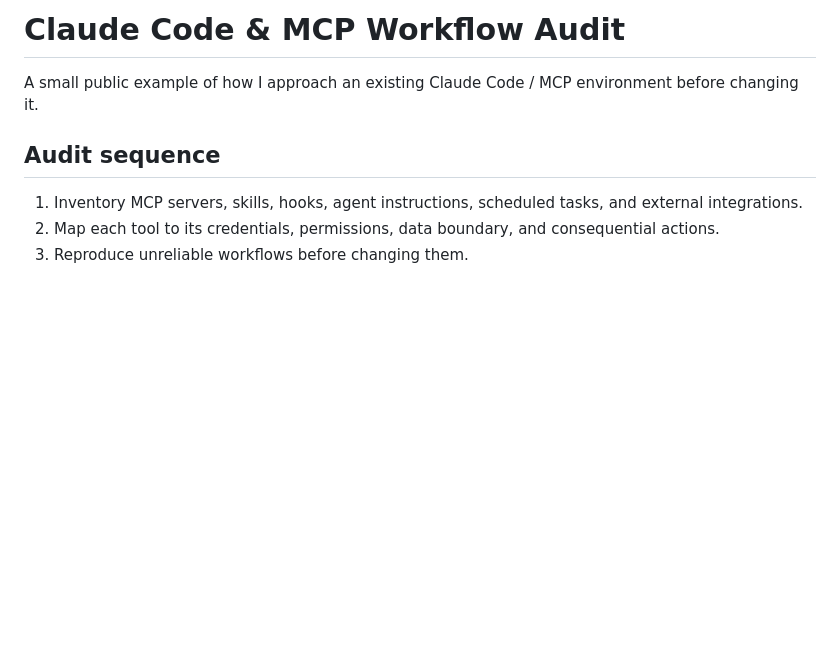
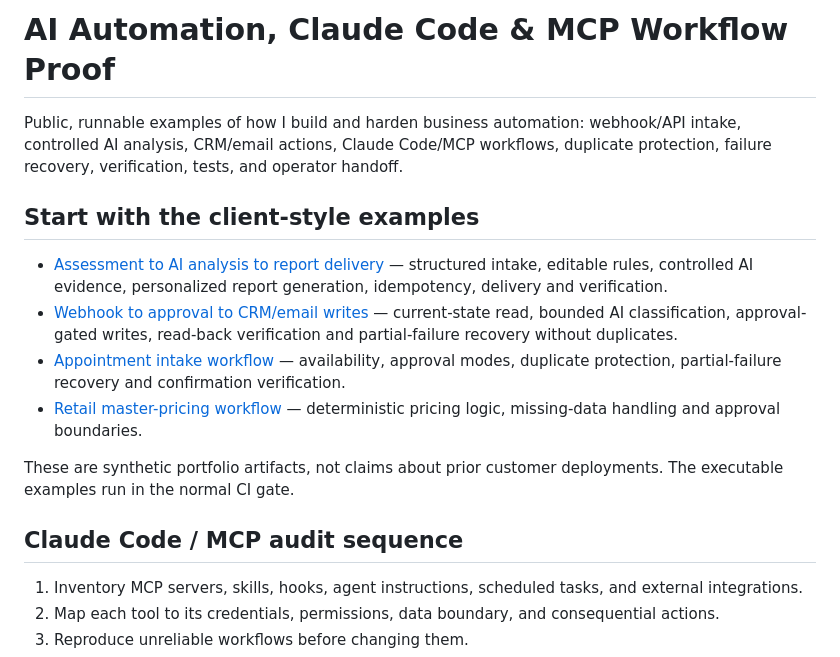
Before and after one commit to OssaBellator/claude-mcp-workflow-audit, a Markdown page: README.md, the part around one of its changes. Drawn GitHub-style; blank space fills up the shorter version.

Commit message:
docs: lead with client-style automation proof

```diff
--- a/README.md
+++ b/README.md
@@ -1,8 +1,17 @@
-# Claude Code & MCP Workflow Audit
+# AI Automation, Claude Code & MCP Workflow Proof
 
-A small public example of how I approach an existing Claude Code / MCP environment before changing it.
+Public, runnable examples of how I build and harden business automation: webhook/API intake, controlled AI analysis, CRM/email actions, Claude Code/MCP workflows, duplicate protection, failure recovery, verification, tests, and operator handoff.
 
-## Audit sequence
+## Start with the client-style examples
+
+- [Assessment to AI analysis to report delivery](./examples/assessment-report/) — structured intake, editable rules, controlled AI evidence, personalized report generation, idempotency, delivery and verification.
+- [Webhook to approval to CRM/email writes](./examples/approved-write/) — current-state read, bounded AI classification, approval-gated writes, read-back verification and partial-failure recovery without duplicates.
+- [Appointment intake workflow](./examples/appointment-intake.md) — availability, approval modes, duplicate protection, partial-failure recovery and confirmation verification.
+- [Retail master-pricing workflow](./examples/retail-master-pricing.md) — deterministic pricing logic, missing-data handling and approval boundaries.
+
+These are synthetic portfolio artifacts, not claims about prior customer deployments. The executable examples run in the normal CI gate.
+
+## Claude Code / MCP audit sequence
 
 1. Inventory MCP servers, skills, hooks, agent instructions, scheduled tasks, and external integrations.
 2. Map each tool to its credentials, permissions, data boundary, and consequential actions.
```
Also changed, not shown: other parts of README.md (+2 -2 lines).
